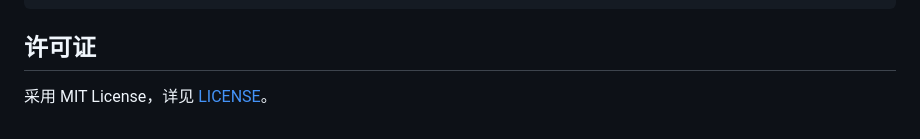
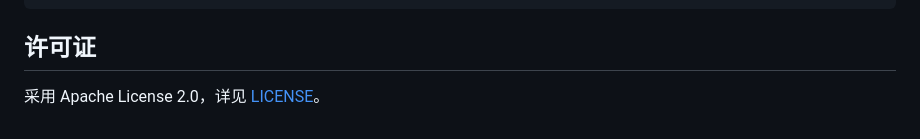
Before and after one commit to Guojiz/Repo-as-Review-OS, a Markdown page: README.zh-CN.md, the part around the change. Rendered like a GitHub page.

Commit message:
Update Chinese license note to Apache-2.0

```diff
--- a/README.zh-CN.md
+++ b/README.zh-CN.md
@@ -158,4 +158,4 @@ review-os/
 
 ## 许可证
 
-采用 MIT License，详见 [LICENSE](LICENSE)。
+采用 Apache License 2.0，详见 [LICENSE](LICENSE)。
```
